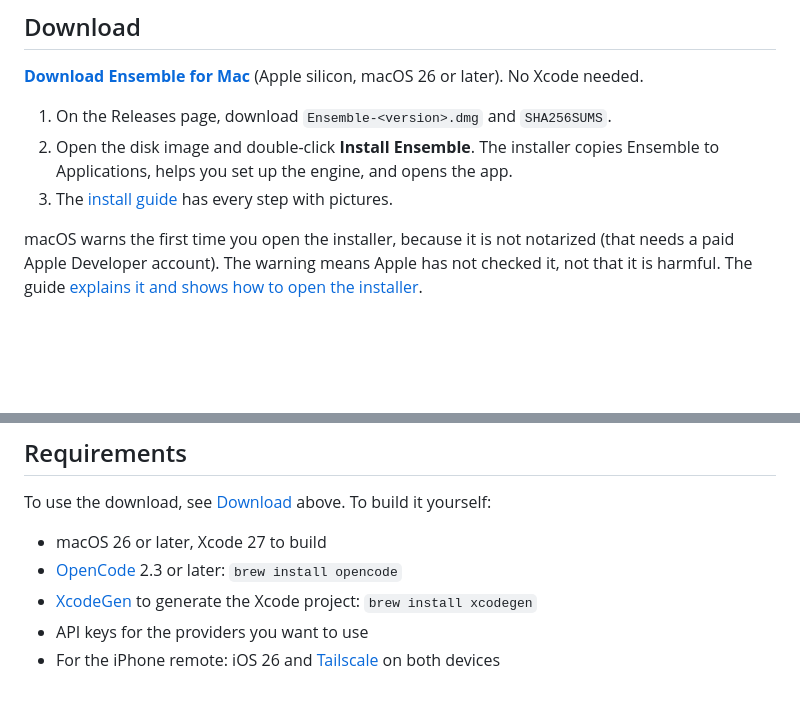
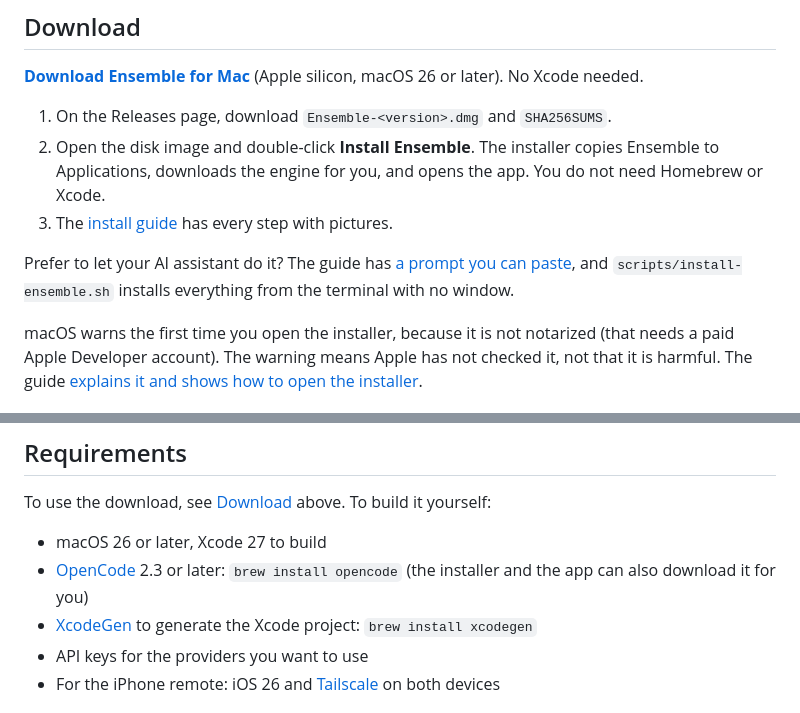
Before and after one commit to coquetteluke/ensemble, a Markdown page: README.md, 2 parts joined by grey strips. Drawn GitHub-style; blank space fills up the shorter version.

```diff
--- a/README.md
+++ b/README.md
@@ -11,8 +11,10 @@ Ensemble is a native Mac app, with an iPhone remote, for coding with Claude, GPT
 **[Download Ensemble for Mac](https://github.com/coquetteluke/ensemble/releases)** (Apple silicon, macOS 26 or later). No Xcode needed.
 
 1. On the Releases page, download `Ensemble-<version>.dmg` and `SHA256SUMS`.
-2. Open the disk image and double-click **Install Ensemble**. The installer copies Ensemble to Applications, helps you set up the engine, and opens the app.
+2. Open the disk image and double-click **Install Ensemble**. The installer copies Ensemble to Applications, downloads the engine for you, and opens the app. You do not need Homebrew or Xcode.
 3. The [install guide](docs/INSTALL.md) has every step with pictures.
+
+Prefer to let your AI assistant do it? The guide has [a prompt you can paste](docs/INSTALL.md#let-your-ai-assistant-install-it), and `scripts/install-ensemble.sh` installs everything from the terminal with no window.
 
 macOS warns the first time you open the installer, because it is not notarized (that needs a paid Apple Developer account). The warning means Apple has not checked it, not that it is harmful. The guide [explains it and shows how to open the installer](docs/INSTALL.md#first-launch-the-macos-warning).
 
@@ -40,7 +42,7 @@ Ensemble is not affiliated with Anthropic, OpenAI, xAI, Google or OpenCode. Its
 To use the download, see [Download](#download) above. To build it yourself:
 
 - macOS 26 or later, Xcode 27 to build
-- [OpenCode](https://opencode.ai) 2.3 or later: `brew install opencode`
+- [OpenCode](https://opencode.ai) 2.3 or later: `brew install opencode` (the installer and the app can also download it for you)
 - [XcodeGen](https://github.com/yonaskolb/XcodeGen) to generate the Xcode project: `brew install xcodegen`
 - API keys for the providers you want to use
 - For the iPhone remote: iOS 26 and [Tailscale](https://tailscale.com) on both devices
```
Also changed, not shown: docs/INSTALL.md (+33 -20 lines), docs/PROGRESS.md (+7 -0 lines), docs/install/05-installer-welcome.png, docs/install/06-installer-engine.png, docs/install/07-installer-done.png, docs/install/09-engine-in-app.png (deleted), 13 other files.
